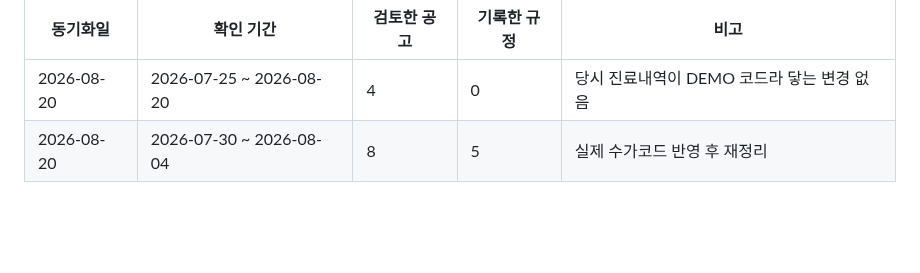
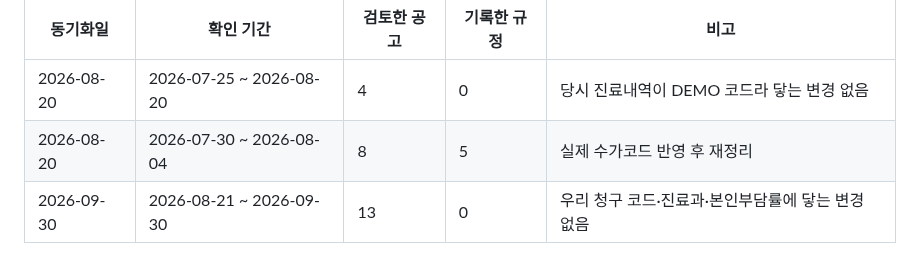
Before and after one commit to t-hajongkim/hira-billing-e2e2, a Markdown page: rules/HIRA_RULES.md, the part around one of its changes. Rendered like a GitHub page; blank space fills up the shorter version.

Commit message:
rules: HIRA 규정 동기화 2026-09-30 (변경 없음)
Co-authored-by: Copilot <223556219+Copilot@users.noreply.github.com>

```diff
--- a/rules/HIRA_RULES.md
+++ b/rules/HIRA_RULES.md
@@ -147,3 +147,4 @@ AI 가 환자 진료내역과 대조하는 근거 문서입니다. `hira-rule-sy
 |---|---|---|---|---|
 | 2026-08-20 | 2026-07-25 ~ 2026-08-20 | 4 | 0 | 당시 진료내역이 DEMO 코드라 닿는 변경 없음 |
 | 2026-08-20 | 2026-07-30 ~ 2026-08-04 | 8 | 5 | 실제 수가코드 반영 후 재정리 |
+| 2026-09-30 | 2026-08-21 ~ 2026-09-30 | 13 | 0 | 우리 청구 코드·진료과·본인부담률에 닿는 변경 없음 |
```
Also changed, not shown: other parts of rules/HIRA_RULES.md (+1 -1 lines).
